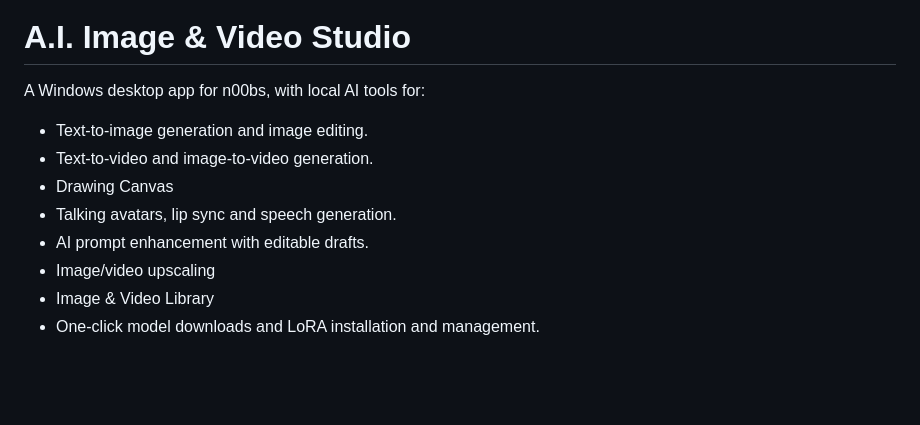
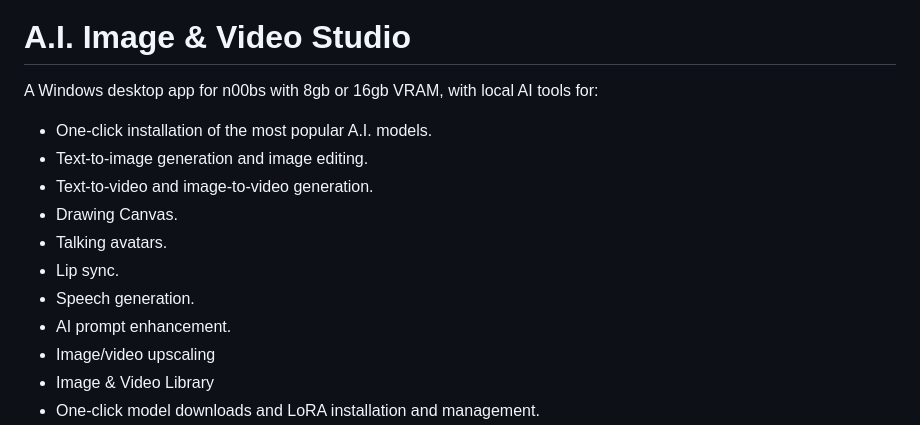
Before and after one commit to JungleJimJim/AI-Image-Video-Studio, a Markdown page: README.md, the part around the change. Drawn GitHub-style; blank space fills up the shorter version.

Commit message:
Enhance README with system requirements and features
Updated README to clarify system requirements and list features.

```diff
--- a/README.md
+++ b/README.md
@@ -2,13 +2,16 @@
 
 # A.I. Image & Video Studio
 
-A Windows desktop app for n00bs, with local AI tools for:
+A Windows desktop app for n00bs with 8gb or 16gb VRAM, with local AI tools for:
 
+- One-click installation of the most popular A.I. models.
 - Text-to-image generation and image editing.
 - Text-to-video and image-to-video generation.
-- Drawing Canvas
-- Talking avatars, lip sync and speech generation.
-- AI prompt enhancement with editable drafts.
+- Drawing Canvas.
+- Talking avatars.
+- Lip sync.
+- Speech generation.
+- AI prompt enhancement.
 - Image/video upscaling
 - Image & Video Library
 - One-click model downloads and LoRA installation and management.
```
